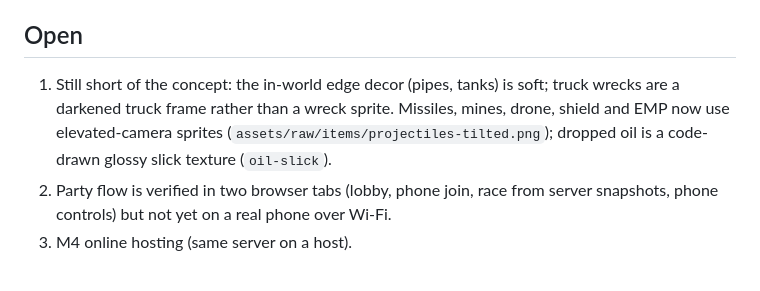
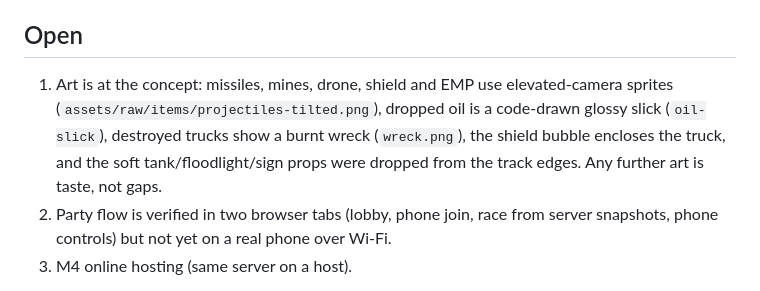
Before and after one commit to andeplane/fuse-drivers, a Markdown page: docs/HANDOVER.md, the part around the change. Drawn GitHub-style.

Commit message:
Handover: wreck sprite, shield and edge decor done; remaining work is a real-phone test and hosting
Co-Authored-By: Claude Opus 5 <noreply@anthropic.com>

```diff
--- a/docs/HANDOVER.md
+++ b/docs/HANDOVER.md
@@ -27,7 +27,7 @@ A background review of the whole session found seven issues, all fixed with comm
 
 ## Open
 
-1. Still short of the concept: the in-world edge decor (pipes, tanks) is soft; truck wrecks are a darkened truck frame rather than a wreck sprite. Missiles, mines, drone, shield and EMP now use elevated-camera sprites (`assets/raw/items/projectiles-tilted.png`); dropped oil is a code-drawn glossy slick texture (`oil-slick`).
+1. Art is at the concept: missiles, mines, drone, shield and EMP use elevated-camera sprites (`assets/raw/items/projectiles-tilted.png`), dropped oil is a code-drawn glossy slick (`oil-slick`), destroyed trucks show a burnt wreck (`wreck.png`), the shield bubble encloses the truck, and the soft tank/floodlight/sign props were dropped from the track edges. Any further art is taste, not gaps.
 2. Party flow is verified in two browser tabs (lobby, phone join, race from server snapshots, phone controls) but not yet on a real phone over Wi-Fi.
 3. M4 online hosting (same server on a host).
 
```
